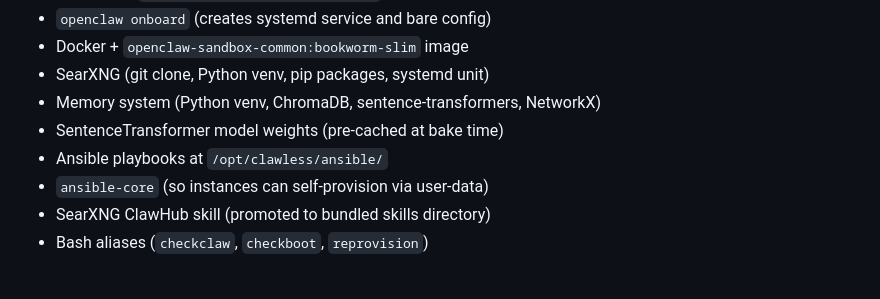
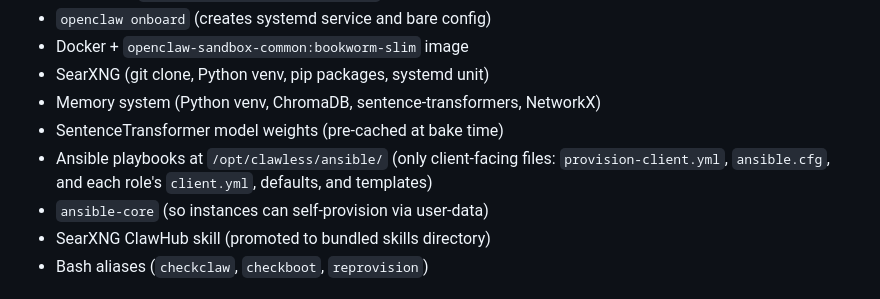
Before and after one commit to jefffroman/clawless, a Markdown page: docs/golden-snapshot.md, the part around the change. GitHub-like rendering.

```diff
--- a/docs/golden-snapshot.md
+++ b/docs/golden-snapshot.md
@@ -20,7 +20,7 @@ The golden snapshot includes everything that doesn't vary per client:
 - SearXNG (git clone, Python venv, pip packages, systemd unit)
 - Memory system (Python venv, ChromaDB, sentence-transformers, NetworkX)
 - SentenceTransformer model weights (pre-cached at bake time)
-- Ansible playbooks at `/opt/clawless/ansible/`
+- Ansible playbooks at `/opt/clawless/ansible/` (only client-facing files: `provision-client.yml`, `ansible.cfg`, and each role's `client.yml`, defaults, and templates)
 - `ansible-core` (so instances can self-provision via user-data)
 - SearXNG ClawHub skill (promoted to bundled skills directory)
 - Bash aliases (`checkclaw`, `checkboot`, `reprovision`)
```
Also changed, not shown: README.md (+6 -6 lines).
